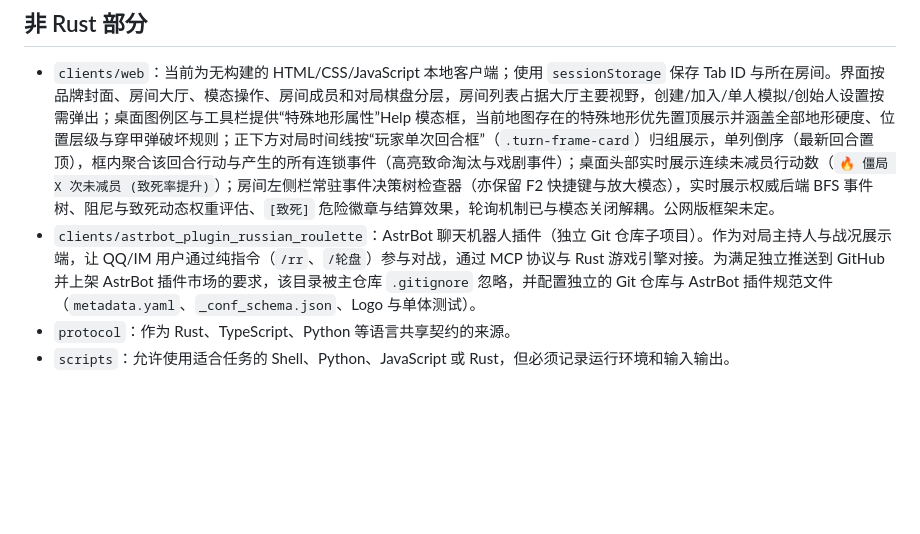
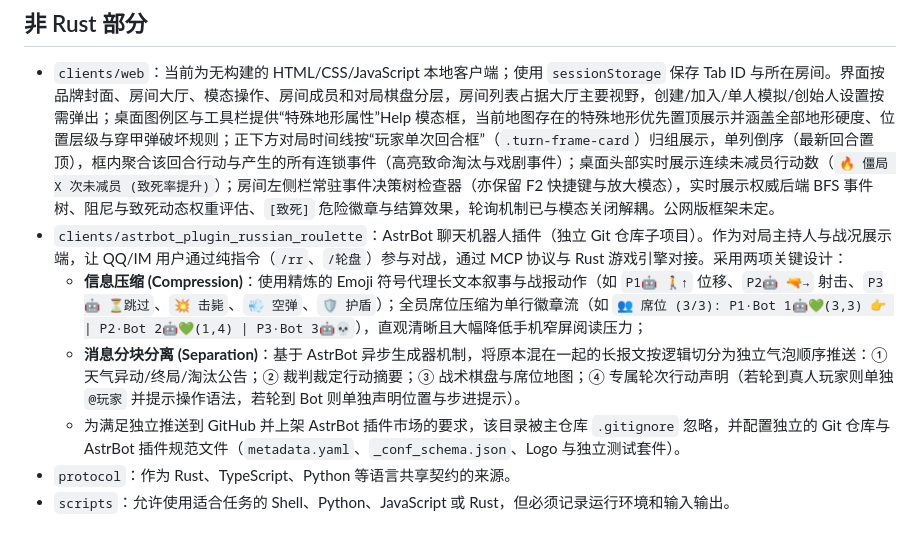
Before and after one commit to AKIMOTOkaya/russia_roulette, a Markdown page: docs/project/modules.md, the part around the change. Rendered like a GitHub page; blank space fills up the shorter version.

Commit message:
feat(astrbot): compress war report symbols and separate message blocks

```diff
--- a/docs/project/modules.md
+++ b/docs/project/modules.md
@@ -130,7 +130,10 @@ flowchart TD
 ## 非 Rust 部分
 
 - `clients/web`：当前为无构建的 HTML/CSS/JavaScript 本地客户端；使用 `sessionStorage` 保存 Tab ID 与所在房间。界面按品牌封面、房间大厅、模态操作、房间成员和对局棋盘分层，房间列表占据大厅主要视野，创建/加入/单人模拟/创始人设置按需弹出；桌面图例区与工具栏提供“特殊地形属性”Help 模态框，当前地图存在的特殊地形优先置顶展示并涵盖全部地形硬度、位置层级与穿甲弹破坏规则；正下方对局时间线按“玩家单次回合框”（`.turn-frame-card`）归组展示，单列倒序（最新回合置顶），框内聚合该回合行动与产生的所有连锁事件（高亮致命淘汰与戏剧事件）；桌面头部实时展示连续未减员行动数（`🔥 僵局 X 次未减员 (致死率提升)`）；房间左侧栏常驻事件决策树检查器（亦保留 F2 快捷键与放大模态），实时展示权威后端 BFS 事件树、阻尼与致死动态权重评估、`[致死]` 危险徽章与结算效果，轮询机制已与模态关闭解耦。公网版框架未定。
-- `clients/astrbot_plugin_russian_roulette`：AstrBot 聊天机器人插件（独立 Git 仓库子项目）。作为对局主持人与战况展示端，让 QQ/IM 用户通过纯指令（`/rr`、`/轮盘`）参与对战，通过 MCP 协议与 Rust 游戏引擎对接。为满足独立推送到 GitHub 并上架 AstrBot 插件市场的要求，该目录被主仓库 `.gitignore` 忽略，并配置独立的 Git 仓库与 AstrBot 插件规范文件（`metadata.yaml`、`_conf_schema.json`、Logo 与单体测试）。
+- `clients/astrbot_plugin_russian_roulette`：AstrBot 聊天机器人插件（独立 Git 仓库子项目）。作为对局主持人与战况展示端，让 QQ/IM 用户通过纯指令（`/rr`、`/轮盘`）参与对战，通过 MCP 协议与 Rust 游戏引擎对接。采用两项关键设计：
+  - **信息压缩 (Compression)**：使用精炼的 Emoji 符号代理长文本叙事与战报动作（如 `P1🤖 🚶↑` 位移、`P2🤖 🔫→` 射击、`P3🤖 ⏳跳过`、`💥 击毙`、`💨 空弹`、`🛡️ 护盾`）；全员席位压缩为单行徽章流（如 `👥 席位 (3/3): P1·Bot 1🤖💚(3,3) 👉 | P2·Bot 2🤖💚(1,4) | P3·Bot 3🤖💀`），直观清晰且大幅降低手机窄屏阅读压力；
+  - **消息分块分离 (Separation)**：基于 AstrBot 异步生成器机制，将原本混在一起的长报文按逻辑切分为独立气泡顺序推送：① 天气异动/终局/淘汰公告；② 裁判裁定行动摘要；③ 战术棋盘与席位地图；④ 专属轮次行动声明（若轮到真人玩家则单独 `@玩家` 并提示操作语法，若轮到 Bot 则单独声明位置与步进提示）。
+  - 为满足独立推送到 GitHub 并上架 AstrBot 插件市场的要求，该目录被主仓库 `.gitignore` 忽略，并配置独立的 Git 仓库与 AstrBot 插件规范文件（`metadata.yaml`、`_conf_schema.json`、Logo 与独立测试套件）。
 - `protocol`：作为 Rust、TypeScript、Python 等语言共享契约的来源。
 - `scripts`：允许使用适合任务的 Shell、Python、JavaScript 或 Rust，但必须记录运行环境和输入输出。
 
```
Also changed, not shown: docs/development-log/2026-09-19-006-astrbot-compression-and-separation.md (added, +81 -0 lines).
